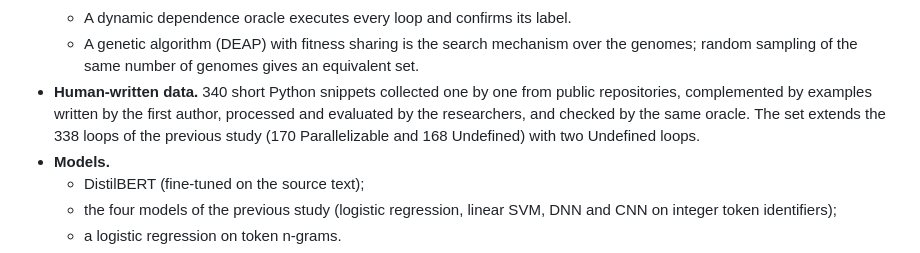
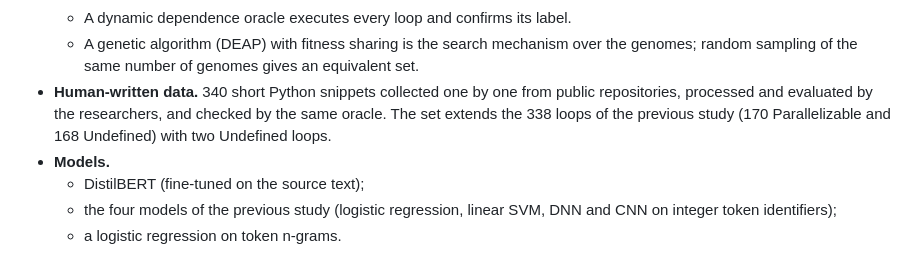
Before and after one commit to IzavanCorreia/loop-parallelizability-classifier, a Markdown page: README.md, the part around the change. Rendered like a GitHub page.

Commit message:
README: origin of the human-written loops (public repositories)

```diff
--- a/README.md
+++ b/README.md
@@ -45,9 +45,8 @@ data and code of an earlier version of this work, posted on arXiv (https://arxiv
   - A dynamic dependence oracle executes every loop and confirms its label.
   - A genetic algorithm (DEAP) with fitness sharing is the search mechanism over the genomes; random sampling of
     the same number of genomes gives an equivalent set.
-- **Human-written data.** 340 short Python snippets collected one by one from public repositories, complemented
-  by examples written by the first author, processed and evaluated by the researchers, and checked by the same
-  oracle. The set extends the 338 loops of the previous study (170 Parallelizable and 168 Undefined) with two
+- **Human-written data.** 340 short Python snippets collected one by one from public repositories, processed
+  and evaluated by the researchers, and checked by the same oracle. The set extends the 338 loops of the previous study (170 Parallelizable and 168 Undefined) with two
   Undefined loops.
 - **Models.**
   - DistilBERT (fine-tuned on the source text);
```
